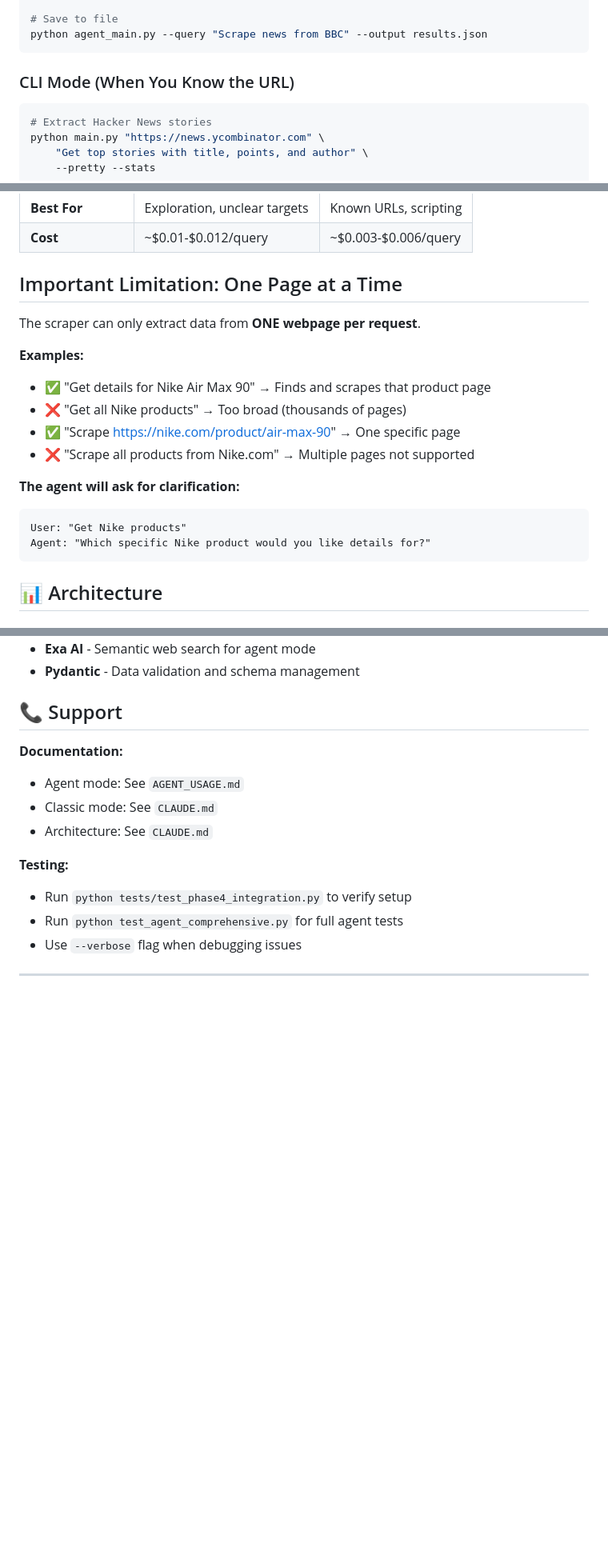
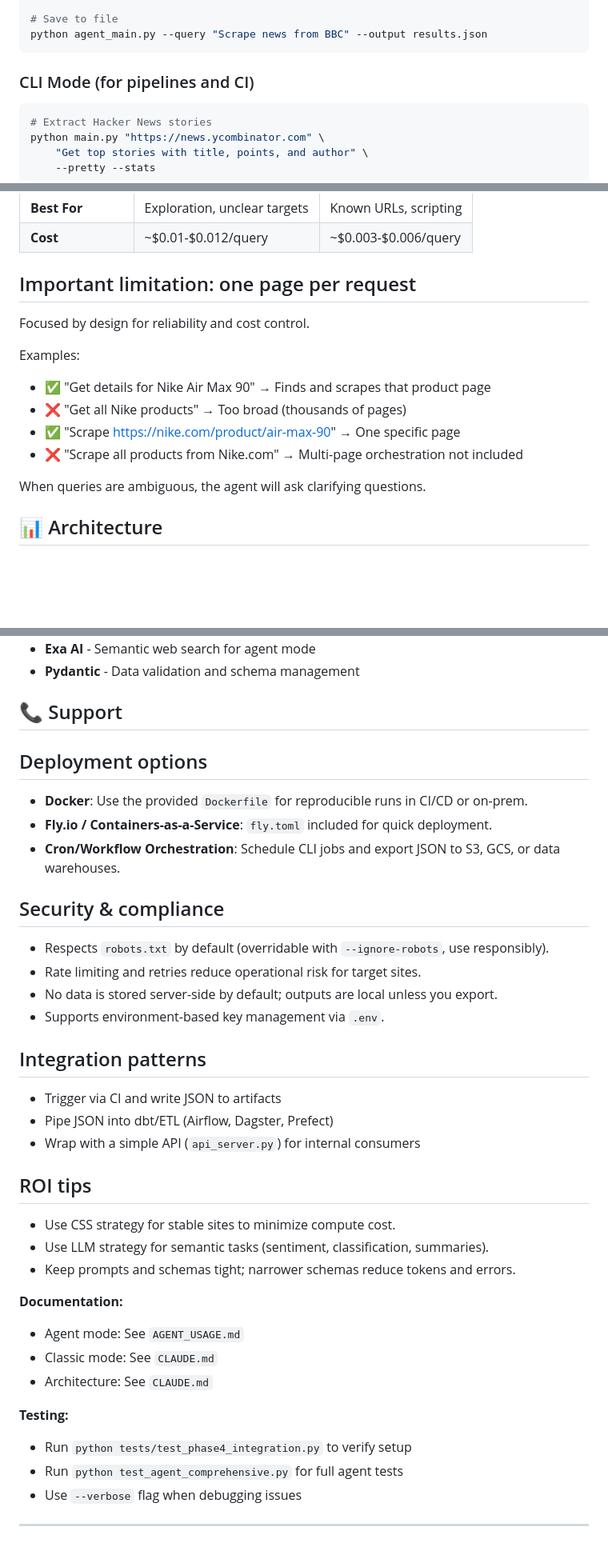
Before and after one commit to vinyasv/Data-intelligence-Agent, a Markdown page: README.md, 3 parts joined by grey strips. Shown at 80% size. Drawn GitHub-style; blank space fills up the shorter version.

````diff
--- a/README.md
+++ b/README.md
@@ -123,7 +118,7 @@ python agent_main.py --query "Get details for Nike Air Max 90"
 python agent_main.py --query "Scrape news from BBC" --output results.json
 ```
 
-### CLI Mode (When You Know the URL)
+### CLI Mode (for pipelines and CI)
 
 ```bash
 # Extract Hacker News stories
@@ -153,21 +148,17 @@ python main.py "https://www.bbc.com/news" \
 | **Best For** | Exploration, unclear targets | Known URLs, scripting |
 | **Cost** | ~$0.01-$0.012/query | ~$0.003-$0.006/query |
 
-## Important Limitation: One Page at a Time
+## Important limitation: one page per request
 
-The scraper can only extract data from **ONE webpage per request**.
+Focused by design for reliability and cost control.
 
-**Examples:**
+Examples:
 - ✅ "Get details for Nike Air Max 90" → Finds and scrapes that product page
 - ❌ "Get all Nike products" → Too broad (thousands of pages)
 - ✅ "Scrape https://nike.com/product/air-max-90" → One specific page
-- ❌ "Scrape all products from Nike.com" → Multiple pages not supported
+- ❌ "Scrape all products from Nike.com" → Multi-page orchestration not included
 
-**The agent will ask for clarification:**
-```
-User: "Get Nike products"
-Agent: "Which specific Nike product would you like details for?"
-```
+When queries are ambiguous, the agent will ask clarifying questions.
 
 ## 📊 Architecture
 
@@ -419,6 +410,31 @@ Options:
 
 ## 📞 Support
 
+## Deployment options
+
+- **Docker**: Use the provided `Dockerfile` for reproducible runs in CI/CD or on-prem.
+- **Fly.io / Containers-as-a-Service**: `fly.toml` included for quick deployment.
+- **Cron/Workflow Orchestration**: Schedule CLI jobs and export JSON to S3, GCS, or data warehouses.
+
+## Security & compliance
+
+- Respects `robots.txt` by default (overridable with `--ignore-robots`, use responsibly).
+- Rate limiting and retries reduce operational risk for target sites.
+- No data is stored server-side by default; outputs are local unless you export.
+- Supports environment-based key management via `.env`.
+
+## Integration patterns
+
+- Trigger via CI and write JSON to artifacts
+- Pipe JSON into dbt/ETL (Airflow, Dagster, Prefect)
+- Wrap with a simple API (`api_server.py`) for internal consumers
+
+## ROI tips
+
+- Use CSS strategy for stable sites to minimize compute cost.
+- Use LLM strategy for semantic tasks (sentiment, classification, summaries).
+- Keep prompts and schemas tight; narrower schemas reduce tokens and errors.
+
 **Documentation:**
 - Agent mode: See `AGENT_USAGE.md`
 - Classic mode: See `CLAUDE.md`
````
Also changed, not shown: other parts of README.md (+52 -57 lines).
